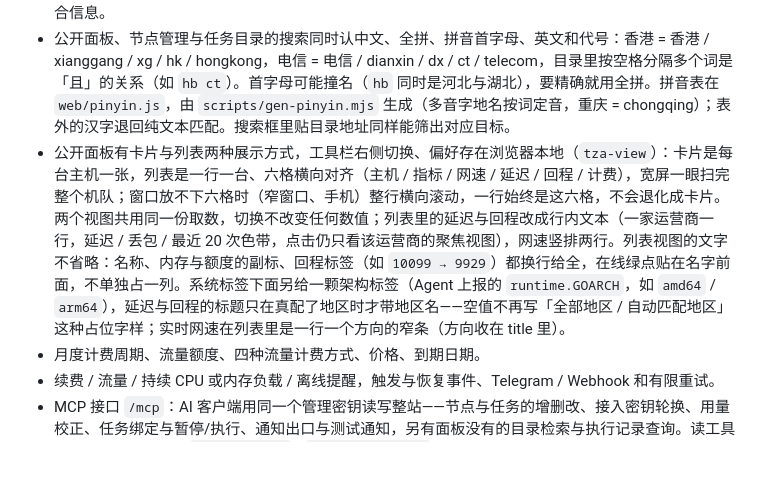
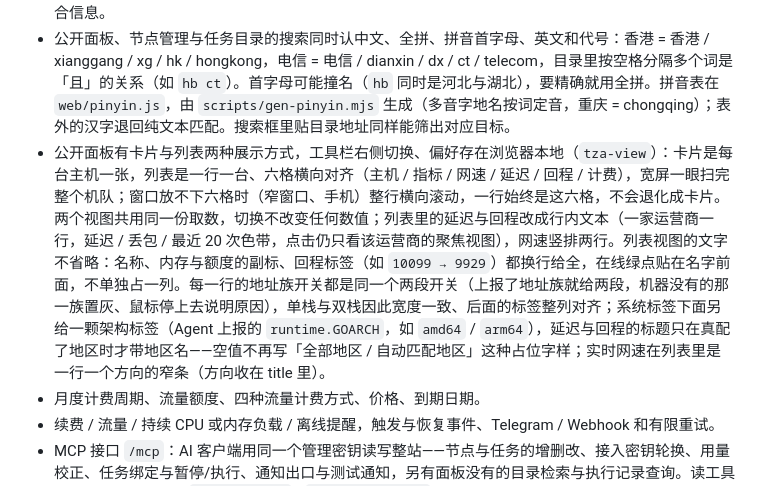
Before and after one commit to leeska/TZA-Probe, a Markdown page: README.md, the part around the change. Rendered like a GitHub page; blank space fills up the shorter version.

```diff
--- a/README.md
+++ b/README.md
@@ -14,7 +14,7 @@
 - 回程标签按实际经过的骨干命名（163 / CN2GIA / CN2GT / 4837 / 9929 / 10099 / CMIN2 / CMI / CTG）；ASN 优先，前缀兜底，因此工具没解析出 ASN 的跳（例如 59.43.* 的 CN2 跳）仍能识别。电信线路按中国侧落地点判定：CN2 跳之后仍走 59.43.* 到目标省份记为 CN2GIA，转回 163 骨干（202.97.*）落地记为 CN2GT。AS4134 是电信自营网段，国际入口、省级接入与 163 骨干共用这个 ASN（实测 218.30.0.0/15、110.184.0.0/13 都属 AS4134），所以裸 AS4134 不足以判定 163 骨干；一条电信线路只给一个标签：同时看到 CTG 与 CN2 跳时按 CTG 计（CTG 是这条路径的产品，59.43.* 只是它的承载），接入网也不会另记一个 163。移动同理：CMI（AS58453）与 CMIN2（AS58807）同属中移国际，一条移动线路也只给一个标签，两者同时出现时按 CMIN2 计；中国移动自营的 AS9808 与 2409:* 是落地接入侧，不记成中移国际（注册库里 221.183.*、111.24.*、111.13.*、2409:8080:* 的归属就是 AS9808），223.120.* 上下两半分属 CMIN2 与 CMI、脱敏后无法区分，所以不进前缀表。联通同理：AS4837 是联通自营的 169 骨干，也是 9929 国际线在中国侧的落地，一条轨迹里出现过 9929 就不再另记 4837（显示 `10099 → 9929`，而不是 `10099 → 9929 → 4837`）；没有 9929 的联通轨迹仍按 4837 记（`10099 → 4837`），因为那才是实际经过的骨干。跳的 ASN 来自数据源，数据源没解析出来的跳由 Agent 按注册库核对过的运营商自营网段兜底：匹配用的是**真实地址**（脱敏之后才存储），所以像 9929 线的 `210.14.192.0/18`、`210.14.249.0/24`（`210.14.0.0/16` 的其余部分是 PLDT，`210.14.*.*` 这类 /16 前缀表不能认）或 10099 的 `118.26.144.0/22` 这类段，也能在数据源失灵时仍然给出线路名，而不是退回未知。表外前缀保持“未知”。
 - 卡片按运营商分格展示：TCP 延迟为电信 / 联通 / 移动 / 其他四格，三网回程为电信 / 联通 / 移动三格；两者的地区分别由后台的“卡片延迟地区”和“卡片代表地区”指定，延迟地区留空时沿用代表地区。点击也有分工：点某个延迟格只看该运营商的 TCP 延迟趋势，点某个回程格只看该运营商的回程路径（含脱敏跳表），点卡片其它位置才打开含主机历史的综合信息；聚焦视图里的“查看全部信息”可随时切回综合信息。
 - 公开面板、节点管理与任务目录的搜索同时认中文、全拼、拼音首字母、英文和代号：香港 = 香港 / xianggang / xg / hk / hongkong，电信 = 电信 / dianxin / dx / ct / telecom，目录里按空格分隔多个词是「且」的关系（如 `hb ct`）。首字母可能撞名（`hb` 同时是河北与湖北），要精确就用全拼。拼音表在 `web/pinyin.js`，由 `scripts/gen-pinyin.mjs` 生成（多音字地名按词定音，重庆 = chongqing）；表外的汉字退回纯文本匹配。搜索框里贴目录地址同样能筛出对应目标。
-- 公开面板有卡片与列表两种展示方式，工具栏右侧切换、偏好存在浏览器本地（`tza-view`）：卡片是每台主机一张，列表是一行一台、六格横向对齐（主机 / 指标 / 网速 / 延迟 / 回程 / 计费），宽屏一眼扫完整个机队；窗口放不下六格时（窄窗口、手机）整行横向滚动，一行始终是这六格，不会退化成卡片。两个视图共用同一份取数，切换不改变任何数值；列表里的延迟与回程改成行内文本（一家运营商一行，延迟 / 丢包 / 最近 20 次色带，点击仍只看该运营商的聚焦视图），网速竖排两行。列表视图的文字不省略：名称、内存与额度的副标、回程标签（如 `10099 → 9929`）都换行给全，在线绿点贴在名字前面，不单独占一列。系统标签下面另给一颗架构标签（Agent 上报的 `runtime.GOARCH`，如 `amd64` / `arm64`），延迟与回程的标题只在真配了地区时才带地区名——空值不再写「全部地区 / 自动匹配地区」这种占位字样；实时网速在列表里是一行一个方向的窄条（方向收在 title 里）。
+- 公开面板有卡片与列表两种展示方式，工具栏右侧切换、偏好存在浏览器本地（`tza-view`）：卡片是每台主机一张，列表是一行一台、六格横向对齐（主机 / 指标 / 网速 / 延迟 / 回程 / 计费），宽屏一眼扫完整个机队；窗口放不下六格时（窄窗口、手机）整行横向滚动，一行始终是这六格，不会退化成卡片。两个视图共用同一份取数，切换不改变任何数值；列表里的延迟与回程改成行内文本（一家运营商一行，延迟 / 丢包 / 最近 20 次色带，点击仍只看该运营商的聚焦视图），网速竖排两行。列表视图的文字不省略：名称、内存与额度的副标、回程标签（如 `10099 → 9929`）都换行给全，在线绿点贴在名字前面，不单独占一列。每一行的地址族开关都是同一个两段开关（上报了地址族就给两段，机器没有的那一族置灰、鼠标停上去说明原因），单栈与双栈因此宽度一致、后面的标签整列对齐；系统标签下面另给一颗架构标签（Agent 上报的 `runtime.GOARCH`，如 `amd64` / `arm64`），延迟与回程的标题只在真配了地区时才带地区名——空值不再写「全部地区 / 自动匹配地区」这种占位字样；实时网速在列表里是一行一个方向的窄条（方向收在 title 里）。
 - 月度计费周期、流量额度、四种流量计费方式、价格、到期日期。
 - 续费 / 流量 / 持续 CPU 或内存负载 / 离线提醒，触发与恢复事件、Telegram / Webhook 和有限重试。
 - MCP 接口 `/mcp`：AI 客户端用同一个管理密钥读写整站——节点与任务的增删改、接入密钥轮换、用量校正、任务绑定与暂停/执行、通知出口与测试通知，另有面板没有的目录检索与执行记录查询。读工具与写工具分开标注（`readOnlyHint` / `destructiveHint`），写工具每次返回被改对象的 id。
```
Also changed, not shown: docs/VERIFICATION.md (+8 -0 lines).
